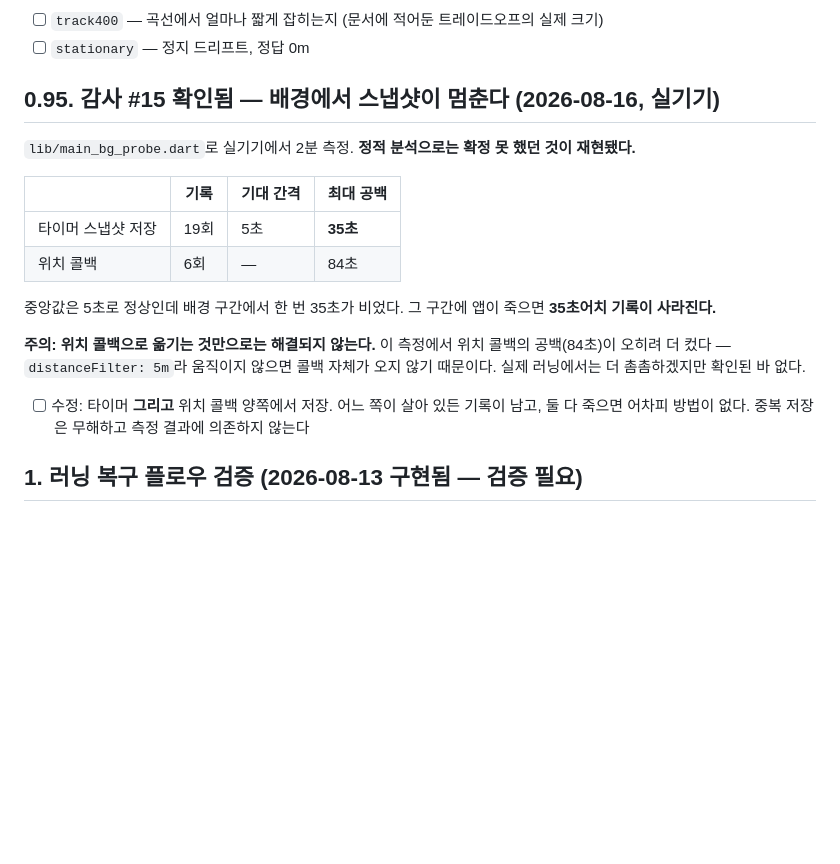
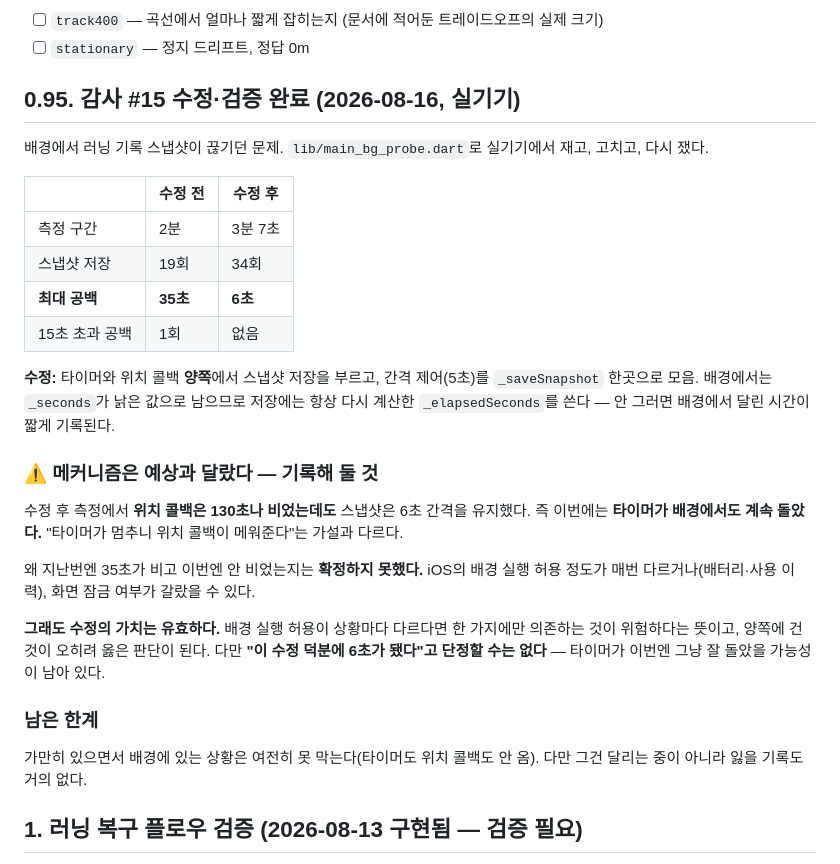
Before and after one commit to ss177129-ship-it/goingon, a Markdown page: TODO.md, the part around the change. Drawn GitHub-style; blank space fills up the shorter version.

Commit message:
docs: 배경 스냅샷 수정이 실기기에서 확인됨 (35초 → 6초)
앞선 커밋(aa5482b)에 "아직 재측정 전"이라고 남겨둔 것을 확인했다.
배경에 2분 넘게 둔 뒤 최대 공백 6초, 15초를 넘는 공백은 한 번도 없었다.

다만 메커니즘은 예상과 달랐고 그대로 적어 뒀다. 수정 후 측정에서 위치 콜백은
130초나 비었는데도 스냅샷은 6초 간격을 지켰다 — 이번에는 타이머가 배경에서도
계속 돈 것이다. "타이머가 멈추니 위치 콜백이 메워준다"는 가설과 다르다.

왜 지난번엔 35초가 비고 이번엔 안 비었는지는 확정하지 못했다. iOS의 배경 실행
허용이 매번 같지 않거나 화면 잠금 여부가 갈랐을 수 있다.

그래서 "이 수정 덕분에 6초가 됐다"고 단정하지 않았다. 다만 배경 실행 허용이
상황마다 다르다면 한 가지에만 의존하는 것이 위험하다는 뜻이므로, 양쪽에 건
판단 자체는 유효하다.

Co-Authored-By: Claude Opus 5 <noreply@anthropic.com>

```diff
--- a/TODO.md
+++ b/TODO.md
@@ -150,20 +150,31 @@ OS가 보장하는 백그라운드 실행을 얻으므로, 위치 권한만으
 - [ ] `track400` — 곡선에서 얼마나 짧게 잡히는지 (문서에 적어둔 트레이드오프의 실제 크기)
 - [ ] `stationary` — 정지 드리프트, 정답 0m
 
-## 0.95. 감사 #15 확인됨 — 배경에서 스냅샷이 멈춘다 (2026-08-16, 실기기)
+## 0.95. 감사 #15 수정·검증 완료 (2026-08-16, 실기기)
 
-`lib/main_bg_probe.dart`로 실기기에서 2분 측정. **정적 분석으로는 확정 못 했던 것이 재현됐다.**
+배경에서 러닝 기록 스냅샷이 끊기던 문제. `lib/main_bg_probe.dart`로 실기기에서 재고, 고치고, 다시 쟀다.
 
-| | 기록 | 기대 간격 | 최대 공백 |
-|---|---|---|---|
-| 타이머 스냅샷 저장 | 19회 | 5초 | **35초** |
-| 위치 콜백 | 6회 | — | 84초 |
+| | 수정 전 | 수정 후 |
+|---|---|---|
+| 측정 구간 | 2분 | 3분 7초 |
+| 스냅샷 저장 | 19회 | 34회 |
+| **최대 공백** | **35초** | **6초** |
+| 15초 초과 공백 | 1회 | 없음 |
 
-중앙값은 5초로 정상인데 배경 구간에서 한 번 35초가 비었다. 그 구간에 앱이 죽으면 **35초어치 기록이 사라진다.**
+**수정:** 타이머와 위치 콜백 **양쪽**에서 스냅샷 저장을 부르고, 간격 제어(5초)를 `_saveSnapshot` 한곳으로 모음.
+배경에서는 `_seconds`가 낡은 값으로 남으므로 저장에는 항상 다시 계산한 `_elapsedSeconds`를 쓴다 — 안 그러면 배경에서 달린 시간이 짧게 기록된다.
 
-**주의: 위치 콜백으로 옮기는 것만으로는 해결되지 않는다.** 이 측정에서 위치 콜백의 공백(84초)이 오히려 더 컸다 — `distanceFilter: 5m`라 움직이지 않으면 콜백 자체가 오지 않기 때문이다. 실제 러닝에서는 더 촘촘하겠지만 확인된 바 없다.
+### ⚠️ 메커니즘은 예상과 달랐다 — 기록해 둘 것
+수정 후 측정에서 **위치 콜백은 130초나 비었는데도** 스냅샷은 6초 간격을 유지했다.
+즉 이번에는 **타이머가 배경에서도 계속 돌았다.** "타이머가 멈추니 위치 콜백이 메워준다"는 가설과 다르다.
 
-- [ ] 수정: 타이머 **그리고** 위치 콜백 양쪽에서 저장. 어느 쪽이 살아 있든 기록이 남고, 둘 다 죽으면 어차피 방법이 없다. 중복 저장은 무해하고 측정 결과에 의존하지 않는다
+왜 지난번엔 35초가 비고 이번엔 안 비었는지는 **확정하지 못했다.** iOS의 배경 실행 허용 정도가 매번 다르거나(배터리·사용 이력), 화면 잠금 여부가 갈랐을 수 있다.
+
+**그래도 수정의 가치는 유효하다.** 배경 실행 허용이 상황마다 다르다면 한 가지에만 의존하는 것이 위험하다는 뜻이고, 양쪽에 건 것이 오히려 옳은 판단이 된다.
+다만 **"이 수정 덕분에 6초가 됐다"고 단정할 수는 없다** — 타이머가 이번엔 그냥 잘 돌았을 가능성이 남아 있다.
+
+### 남은 한계
+가만히 있으면서 배경에 있는 상황은 여전히 못 막는다(타이머도 위치 콜백도 안 옴). 다만 그건 달리는 중이 아니라 잃을 기록도 거의 없다.
 
 ## 1. 러닝 복구 플로우 검증 (2026-08-13 구현됨 — 검증 필요)
 
```
